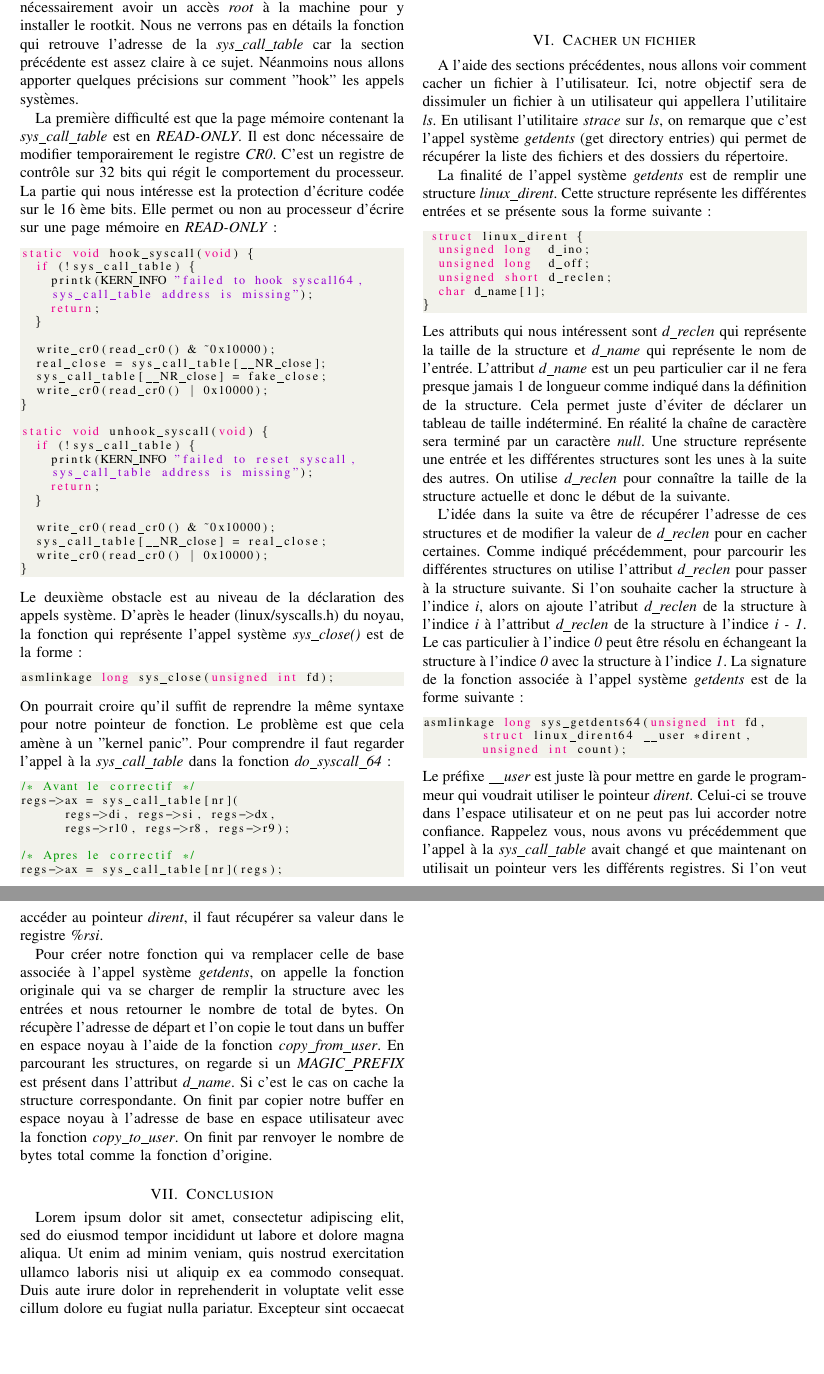
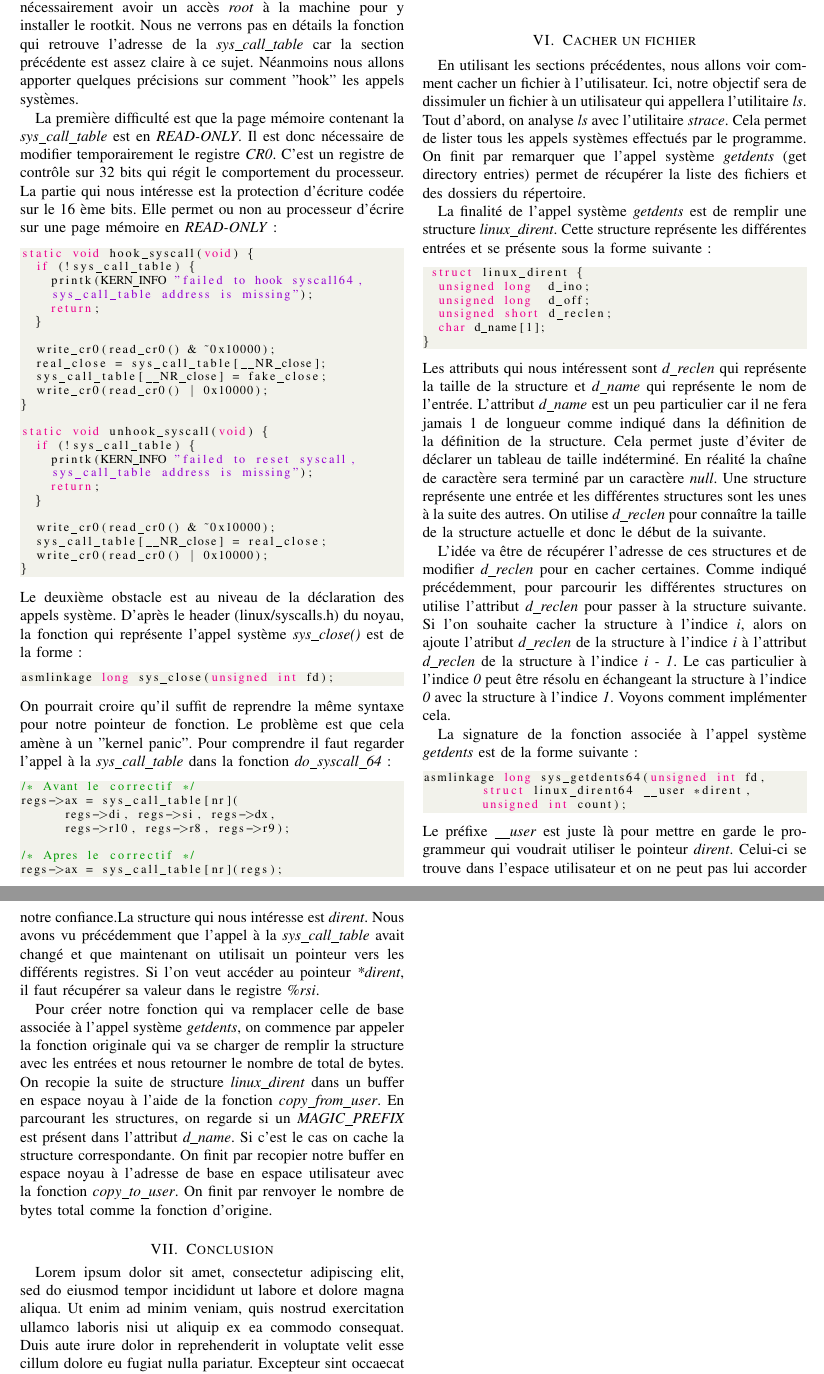
Before and after one commit to naka53/prime, a LaTeX paper (doc/report.tex): two parts of pages 4 and 5 of 5, joined at a grey line, cut so that both start at the same text, the shorter picture padded with empty space. Compiled offline with pdfLaTeX.

Commit message:
Update report

```diff
--- a/doc/report.tex
+++ b/doc/report.tex
@@ -330,7 +330,7 @@ asmlinkage long fake_close(struct pt_regs *regs) {
 
 \section{Cacher un fichier}
 
-A l'aide des sections précédentes, nous allons voir comment cacher un fichier à l'utilisateur. Ici, notre objectif sera de dissimuler un fichier à un utilisateur qui appellera l'utilitaire \textit{ls}. En utilisant l'utilitaire \textit{strace} sur \textit{ls}, on remarque que c'est l'appel système \textit{getdents} (get directory entries) qui permet de récupérer la liste des fichiers et des dossiers du répertoire.
+En utilisant les sections précédentes, nous allons voir comment cacher un fichier à l'utilisateur. Ici, notre objectif sera de dissimuler un fichier à un utilisateur qui appellera l'utilitaire \textit{ls}. Tout d'abord, on analyse \textit{ls} avec  l'utilitaire \textit{strace}. Cela permet de lister tous les appels systèmes effectués par le programme. On finit par remarquer que l'appel système \textit{getdents} (get directory entries) permet de récupérer la liste des fichiers et des dossiers du répertoire.
 
 La finalité de l'appel système \textit{getdents} est de remplir une structure \textit{linux\_dirent}. Cette structure représente les différentes entrées et se présente sous la forme suivante :
 \begin{lstlisting}[style=CStyle]
@@ -341,17 +341,19 @@ La finalité de l'appel système \textit{getdents} est de remplir une structure
 	char d_name[1];
 }
 \end{lstlisting}
-Les attributs qui nous intéressent sont \textit{d\_reclen} qui représente la taille de la structure et \textit{d\_name} qui représente le nom de l'entrée. L'attribut \textit{d\_name} est un peu particulier car il ne fera presque jamais 1 de longueur comme indiqué dans la définition de la structure. Cela permet juste d'éviter de déclarer un tableau de taille indéterminé. En réalité la chaîne de caractère sera terminé par un caractère \textit{null}. Une structure représente une entrée et les différentes structures sont les unes à la suite des autres. On utilise \textit{d\_reclen} pour connaître la taille de la structure actuelle et donc le début de la suivante.
+Les attributs qui nous intéressent sont \textit{d\_reclen} qui représente la taille de la structure et \textit{d\_name} qui représente le nom de l'entrée. L'attribut \textit{d\_name} est un peu particulier car il ne fera jamais 1 de longueur comme indiqué dans la définition de la définition de la structure. Cela permet juste d'éviter de déclarer un tableau de taille indéterminé. En réalité la chaîne de caractère sera terminé par un caractère \textit{null}. Une structure représente une entrée et les différentes structures sont les unes à la suite des autres. On utilise \textit{d\_reclen} pour connaître la taille de la structure actuelle et donc le début de la suivante.
 
-L'idée dans la suite va être de récupérer l'adresse de ces structures et de modifier la valeur de \textit{d\_reclen} pour en cacher certaines. Comme indiqué précédemment, pour parcourir les différentes structures on utilise l'attribut \textit{d\_reclen} pour passer à la structure suivante. Si l'on souhaite cacher la structure à l'indice \textit{i}, alors on ajoute l'atribut \textit{d\_reclen} de la structure à l'indice \textit{i} à l'attribut \textit{d\_reclen} de la structure à l'indice \textit{i - 1}. Le cas particulier à l'indice \textit{0} peut être résolu en échangeant la structure à l'indice \textit{0} avec la structure à l'indice \textit{1}. La signature de la fonction associée à l'appel système \textit{getdents} est de la forme suivante :
+L'idée va être de récupérer l'adresse de ces structures et de modifier \textit{d\_reclen} pour en cacher certaines. Comme indiqué précédemment, pour parcourir les différentes structures on utilise l'attribut \textit{d\_reclen} pour passer à la structure suivante. Si l'on souhaite cacher la structure à l'indice \textit{i}, alors on ajoute l'atribut \textit{d\_reclen} de la structure à l'indice \textit{i} à l'attribut \textit{d\_reclen} de la structure à l'indice \textit{i - 1}. Le cas particulier à l'indice \textit{0} peut être résolu en échangeant la structure à l'indice \textit{0} avec la structure à l'indice \textit{1}. Voyons comment implémenter cela.
+
+La signature de la fonction associée à l'appel système \textit{getdents} est de la forme suivante :
 \begin{lstlisting}[style=CStyle]
 asmlinkage long sys_getdents64(unsigned int fd,
 				struct linux_dirent64 __user *dirent,
 				unsigned int count);
 \end{lstlisting}
-Le préfixe \textit{\_\_user} est juste là pour mettre en garde le programmeur qui voudrait utiliser le pointeur \textit{dirent}. Celui-ci se trouve dans l'espace utilisateur et on ne peut pas lui accorder notre confiance. Rappelez vous, nous avons vu précédemment que l'appel à la \textit{sys\_call\_table} avait changé et que maintenant on utilisait un pointeur vers les différents registres. Si l'on veut accéder au pointeur \textit{dirent}, il faut récupérer sa valeur dans le registre \textit{\%rsi}.
+Le préfixe \textit{\_\_user} est juste là pour mettre en garde le programmeur qui voudrait utiliser le pointeur \textit{dirent}. Celui-ci se trouve dans l'espace utilisateur et on ne peut pas lui accorder notre confiance.La structure qui nous intéresse est \textit{dirent}. Nous avons vu précédemment que l'appel à la \textit{sys\_call\_table} avait changé et que maintenant on utilisait un pointeur vers les différents registres. Si l'on veut accéder au pointeur \textit{*dirent}, il faut récupérer sa valeur dans le registre \textit{\%rsi}.
 
-Pour créer notre fonction qui va remplacer celle de base associée à l'appel système \textit{getdents}, on appelle la fonction originale qui va se charger de remplir la structure avec les entrées et nous retourner le nombre de total de bytes. On récupère l'adresse de départ et l'on copie le tout dans un buffer en espace noyau à l'aide de la fonction \textit{copy\_from\_user}. En parcourant les structures, on regarde si un \textit{MAGIC\_PREFIX} est présent dans l'attribut \textit{d\_name}. Si c'est le cas on cache la structure correspondante. On finit par copier notre buffer en espace noyau à l'adresse de base en espace utilisateur avec la fonction \textit{copy\_to\_user}. On finit par renvoyer le nombre de bytes total comme la fonction d'origine.
+Pour créer notre fonction qui va remplacer celle de base associée à l'appel système \textit{getdents}, on commence par appeler la fonction originale qui va se charger de remplir la structure avec les entrées et nous retourner le nombre de total de bytes. On recopie la suite de structure \textit{linux\_dirent} dans un buffer en espace noyau à l'aide de la fonction \textit{copy\_from\_user}. En parcourant les structures, on regarde si un \textit{MAGIC\_PREFIX} est présent dans l'attribut \textit{d\_name}. Si c'est le cas on cache la structure correspondante. On finit par recopier notre buffer en espace noyau à l'adresse de base en espace utilisateur avec la fonction \textit{copy\_to\_user}. On finit par renvoyer le nombre de bytes total comme la fonction d'origine.
 
 \section{Conclusion}
 
```
Also changed, not shown: doc/report.pdf, doc/report.tex (20 more changed lines).
